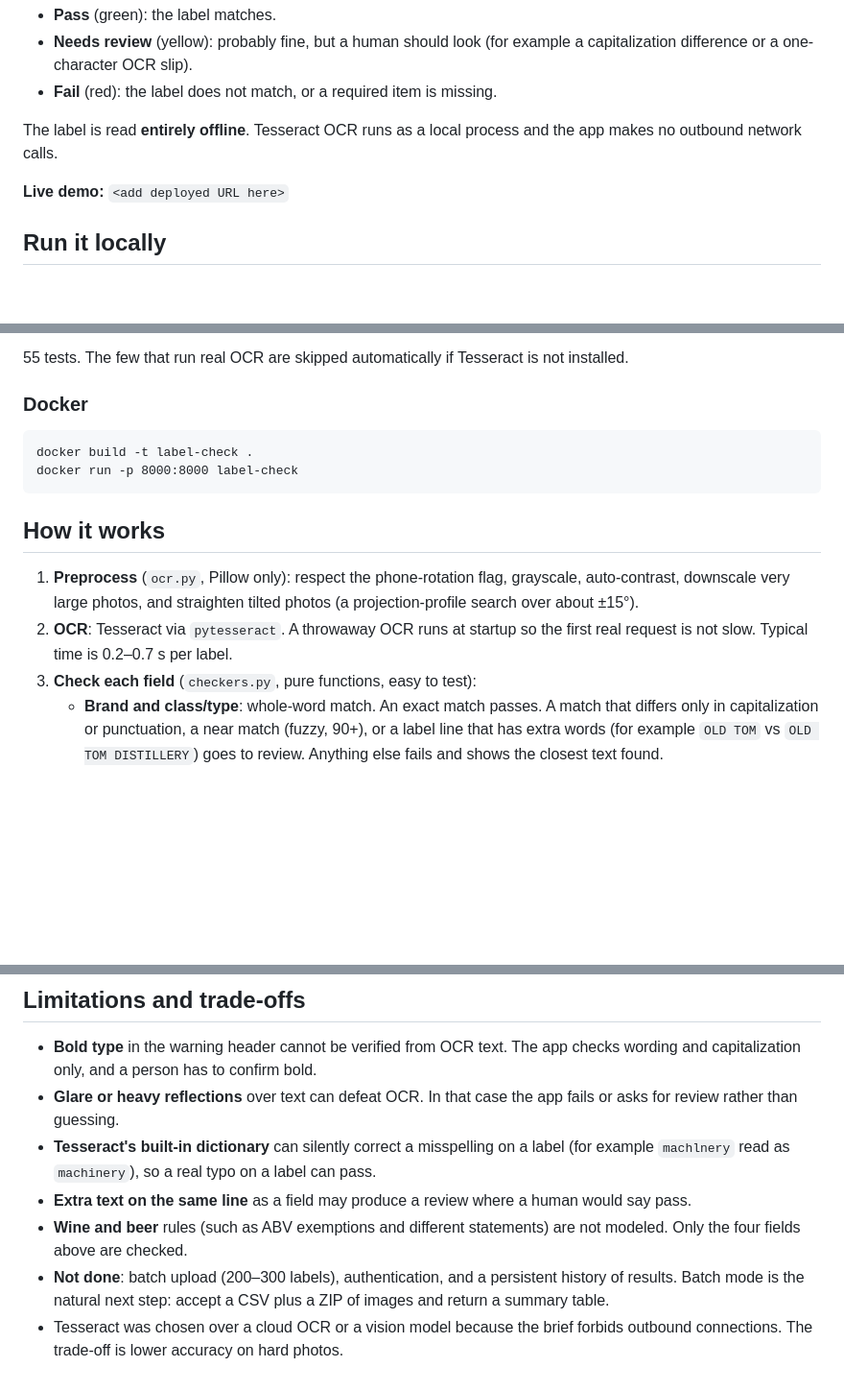
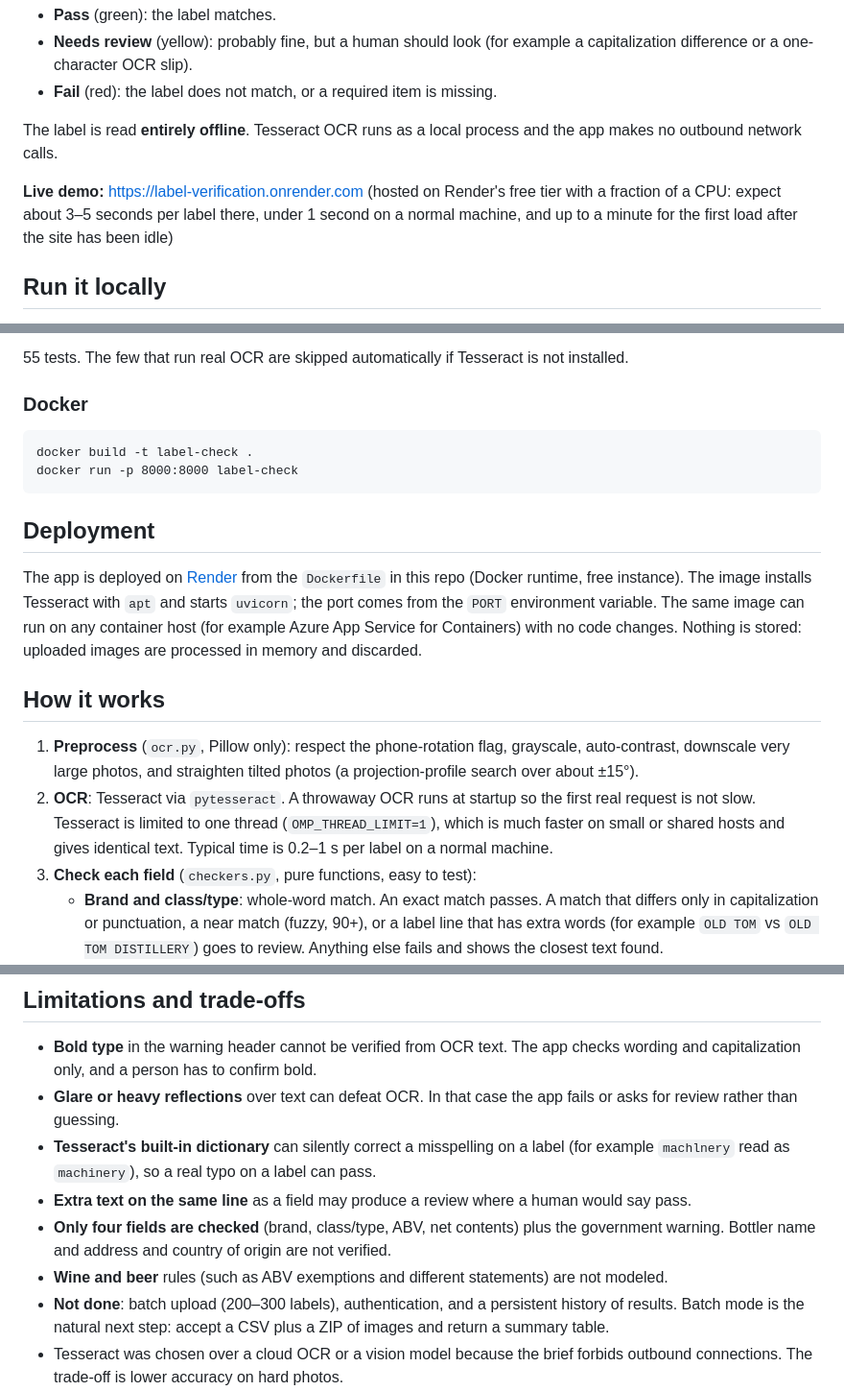
Before and after one commit to Hiten1810/label-verification, a Markdown page: README.md, 3 parts joined by grey strips. Shown at 96% size. Rendered like a GitHub page; blank space fills up the shorter version.

````diff
--- a/README.md
+++ b/README.md
@@ -8,7 +8,7 @@ A small web app that checks an alcohol label image against the data in an applic
 
 The label is read **entirely offline**. Tesseract OCR runs as a local process and the app makes no outbound network calls.
 
-**Live demo:** `<add deployed URL here>`
+**Live demo:** https://label-verification.onrender.com (hosted on Render's free tier with a fraction of a CPU: expect about 3–5 seconds per label there, under 1 second on a normal machine, and up to a minute for the first load after the site has been idle)
 
 ## Run it locally
 
@@ -48,10 +48,14 @@ docker build -t label-check .
 docker run -p 8000:8000 label-check
 ```
 
+## Deployment
+
+The app is deployed on [Render](https://render.com) from the `Dockerfile` in this repo (Docker runtime, free instance). The image installs Tesseract with `apt` and starts `uvicorn`; the port comes from the `PORT` environment variable. The same image can run on any container host (for example Azure App Service for Containers) with no code changes. Nothing is stored: uploaded images are processed in memory and discarded.
+
 ## How it works
 
 1. **Preprocess** (`ocr.py`, Pillow only): respect the phone-rotation flag, grayscale, auto-contrast, downscale very large photos, and straighten tilted photos (a projection-profile search over about ±15°).
-2. **OCR**: Tesseract via `pytesseract`. A throwaway OCR runs at startup so the first real request is not slow. Typical time is 0.2–0.7 s per label.
+2. **OCR**: Tesseract via `pytesseract`. A throwaway OCR runs at startup so the first real request is not slow. Tesseract is limited to one thread (`OMP_THREAD_LIMIT=1`), which is much faster on small or shared hosts and gives identical text. Typical time is 0.2–1 s per label on a normal machine.
 3. **Check each field** (`checkers.py`, pure functions, easy to test):
    - **Brand and class/type**: whole-word match. An exact match passes. A match that differs only in capitalization or punctuation, a near match (fuzzy, 90+), or a label line that has extra words (for example `OLD TOM` vs `OLD TOM DISTILLERY`) goes to review. Anything else fails and shows the closest text found.
    - **ABV**: parses `45% Alc./Vol.`, `ALC. 45% BY VOL.`, `45% ABV` and similar. If a proof is printed, it must equal 2 × ABV, otherwise review.
@@ -71,7 +75,8 @@ docker run -p 8000:8000 label-check
 - **Glare or heavy reflections** over text can defeat OCR. In that case the app fails or asks for review rather than guessing.
 - **Tesseract's built-in dictionary** can silently correct a misspelling on a label (for example `machlnery` read as `machinery`), so a real typo on a label can pass.
 - **Extra text on the same line** as a field may produce a review where a human would say pass.
-- **Wine and beer** rules (such as ABV exemptions and different statements) are not modeled. Only the four fields above are checked.
+- **Only four fields are checked** (brand, class/type, ABV, net contents) plus the government warning. Bottler name and address and country of origin are not verified.
+- **Wine and beer** rules (such as ABV exemptions and different statements) are not modeled.
 - **Not done**: batch upload (200–300 labels), authentication, and a persistent history of results. Batch mode is the natural next step: accept a CSV plus a ZIP of images and return a summary table.
 - Tesseract was chosen over a cloud OCR or a vision model because the brief forbids outbound connections. The trade-off is lower accuracy on hard photos.
 
````
